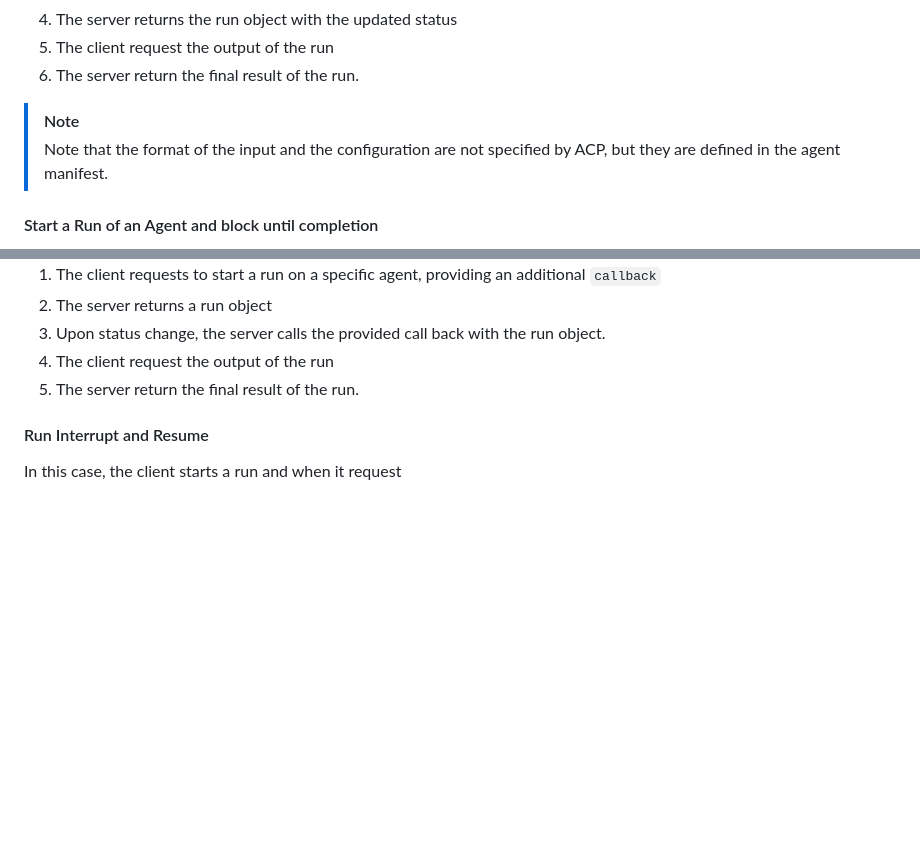
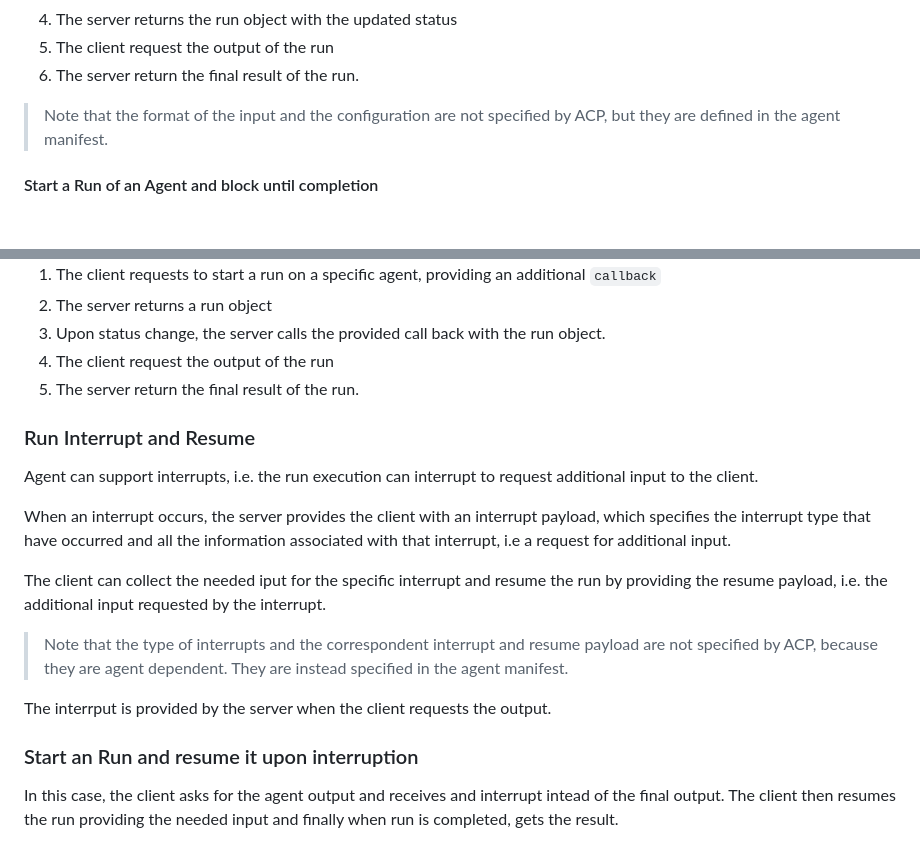
Before and after one commit to agntcy/acp-spec, a Markdown page: docs/README.md, 2 parts joined by grey strips. GitHub-like rendering; blank space fills up the shorter version.

Commit message:
docs: interrupts

```diff
--- a/docs/README.md
+++ b/docs/README.md
@@ -82,8 +82,9 @@ In the sequence above:
 1. The client request the output of the run
 1. The server return the final result of the run.
 
-> [!NOTE]
+>
 > Note that the format of the input and the configuration are not specified by ACP, but they are defined in the agent manifest.
+>
 
 #### Start a Run of an Agent and block until completion
 In this case, the clients starts a background run of an agent and immediately tries to retrieve the run output blocking on this call until completion or timeout.
@@ -126,6 +126,20 @@ In the sequence above:
 1. The client request the output of the run
 1. The server return the final result of the run.
 
-#### Run Interrupt and Resume
-In this case, the client starts a run and when it request
+### Run Interrupt and Resume
+Agent can support interrupts, i.e. the run execution can interrupt to request additional input to the client.
 
+When an interrupt occurs, the server provides the client with an interrupt payload, which specifies the interrupt type that have occurred and all the information associated with that interrupt, i.e a request for additional input.
+
+The client can collect the needed iput for the specific interrupt and resume the run by providing the resume payload, i.e. the additional input requested by the interrupt.
+
+>
+> Note that the type of interrupts and the correspondent interrupt and resume payload are not specified by ACP, because they are agent dependent. They are instead specified in the agent manifest.
+>
+
+The interrput is provided by the server when the client requests the output.
+
+### Start an Run and resume it upon interruption
+
+In this case, the client asks for the agent output and receives and interrupt intead of the final output. The client then resumes the run providing the needed input and finally when run is completed, gets the result.
+
```
Also changed, not shown: other parts of docs/README.md (+22 -1 lines).
